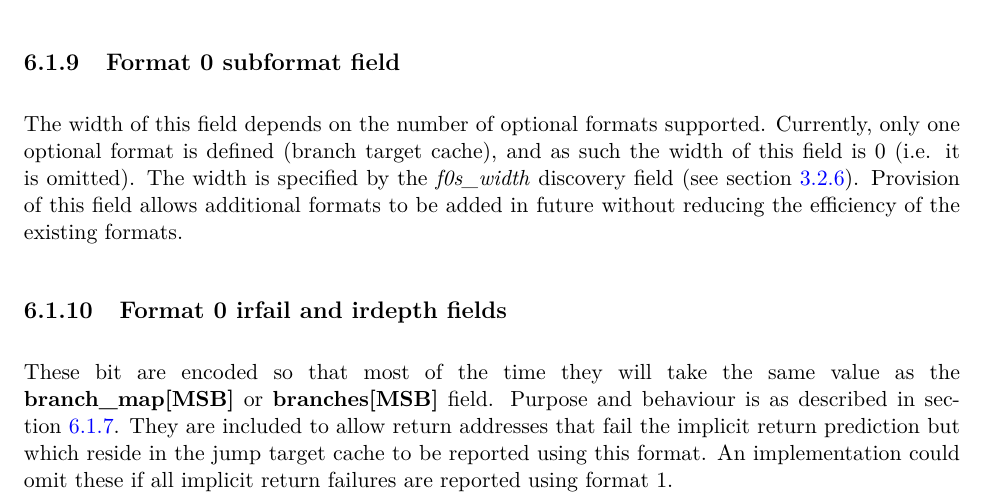
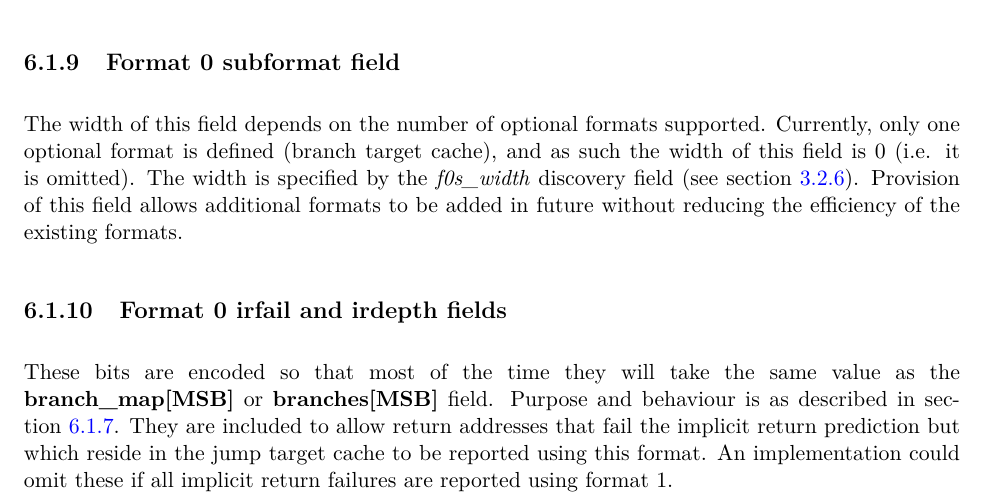
Before and after one commit to riscv-non-isa/riscv-trace-spec, a LaTeX thesis (riscv-trace-spec.tex, which reads payload.tex): part of page 54 of 74, cut so that both start at the same text. Compiled offline with pdfLaTeX.

Commit message:
Update payload.tex
Co-Authored-By: Paul Donahue <48959409+pdonahue-ventana@users.noreply.github.com>

```diff
--- a/payload.tex
+++ b/payload.tex
@@ -625,7 +625,7 @@ specified by the \textit{f0s\_width} discovery field (see section~\ref{sec:disco
 allows additional formats to be added in future without reducing the efficiency of the existing formats.
 
 \subsection{Format 0 \textbf{irfail} and \textbf{irdepth} fields}
-These bit are encoded so that most of the time they will take the same value as the \textbf{branch\_map[MSB]}
+These bits are encoded so that most of the time they will take the same value as the \textbf{branch\_map[MSB]}
 or \textbf{branches[MSB]} field.  Purpose and behaviour is as described in section~\ref{sec:irxx}.
 They are included to allow return addresses that fail the implicit return prediction but
 which reside in the jump target cache to be reported using this format.  An implementation
```
